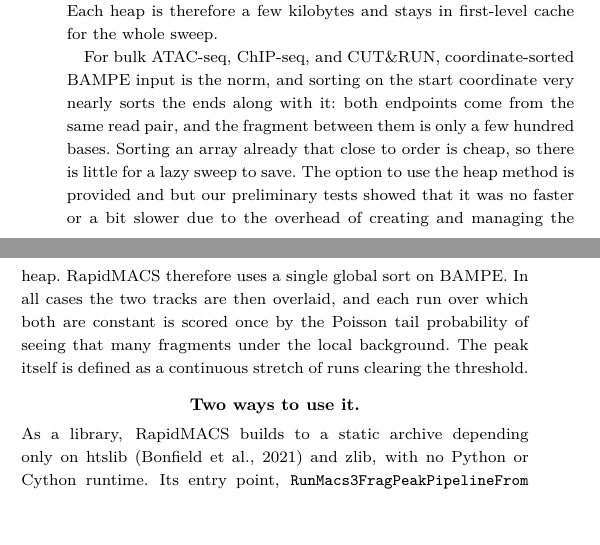
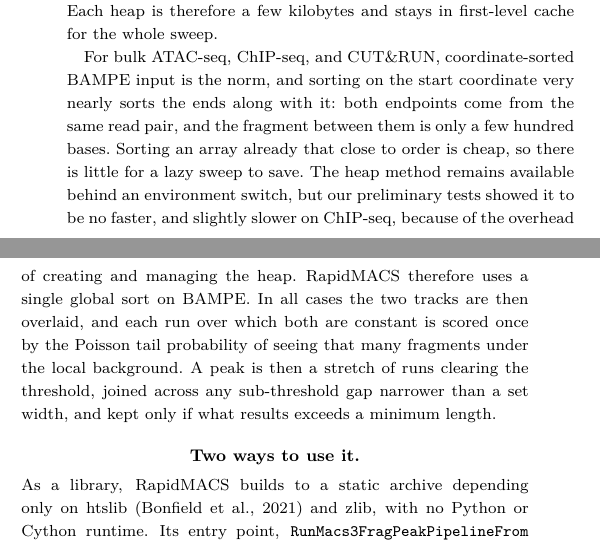
Before and after one commit to lhhunghimself/rapidmacs-overleaf, a LaTeX paper (main.tex): two parts of the columns of page 2 of 4, joined at a grey line, cut so that both start at the same text, the shorter picture padded with empty space. Compiled offline with pdfLaTeX; a LaTeX package or settings file that is missing is left out.

Commit message:
Correct the definition of a peak
"A continuous stretch of runs clearing the threshold" is wrong on two
counts, both checkable against src/bdgpeakcall.cc. Sub-threshold gaps up to
max_gap are bridged (line 170), so a peak need not be continuous above the
threshold; and stretches shorter than min_length are discarded (line 107),
so not every qualifying stretch becomes a peak. Neither is hypothetical --
the benchmark commands in Supplementary S1 pass --min-length 200 and
--max-gap 30.

Also states that the heap path is reachable through an environment switch
rather than merely "provided", since RAPIDMACS_LAZY_CONTROL_WINDOWS is not a
command-line flag, and reports the measured outcome (no faster, slightly
slower on ChIP-seq) instead of an unattributed range. Repairs "provided and
but".

```diff
--- a/main.tex
+++ b/main.tex
@@ -93,7 +93,7 @@ For single-cell ATAC-seq, the input is a fragment TSV file, from Cell Ranger or
 
 RapidMACS replaces that global sort with a lazy one that orders only the ends of the fragments open at the current position. It keeps those pending ends in a heap and pops them as the sweep reaches them, which yields the same sequence of events a full sort would.  A single sweep generates both the treatment and the background track, using a separate heap for each. This trades $O(n \log n)$ for $O(n \log k)$, and on the single-cell ATAC data the two are far apart: $n$ is 53.0~M fragments, while $k$---the number open at a given position---averages 4 for the treatment track and 510 for the 10~kb background window. Each heap is therefore a few kilobytes and stays in first-level cache for the whole sweep.
 
-For bulk ATAC-seq, ChIP-seq, and CUT\&RUN, coordinate-sorted BAMPE input is the norm, and sorting on the start coordinate very nearly sorts the ends along with it: both endpoints come from the same read pair, and the fragment between them is only a few hundred bases. Sorting an array already that close to order is cheap, so there is little for a lazy sweep to save. The option to use the heap method is provided and but our preliminary tests showed that it was no faster or a bit slower due to the overhead of creating and managing the heap. RapidMACS therefore uses a single global sort on BAMPE. In all cases the two tracks are then overlaid, and each run over which both are constant is scored once by the Poisson tail probability of seeing that many fragments under the local background. The peak itself is defined as a continuous stretch of runs clearing the threshold.
+For bulk ATAC-seq, ChIP-seq, and CUT\&RUN, coordinate-sorted BAMPE input is the norm, and sorting on the start coordinate very nearly sorts the ends along with it: both endpoints come from the same read pair, and the fragment between them is only a few hundred bases. Sorting an array already that close to order is cheap, so there is little for a lazy sweep to save. The heap method remains available behind an environment switch, but our preliminary tests showed it to be no faster, and slightly slower on ChIP-seq, because of the overhead of creating and managing the heap. RapidMACS therefore uses a single global sort on BAMPE. In all cases the two tracks are then overlaid, and each run over which both are constant is scored once by the Poisson tail probability of seeing that many fragments under the local background. A peak is then a stretch of runs clearing the threshold, joined across any sub-threshold gap narrower than a set width, and kept only if what results exceeds a minimum length.
 
 \paragraph{Two ways to use it.}
 As a library, RapidMACS builds to a static archive depending only on htslib~\citep{htslib} and zlib, with no Python or Cython runtime. Its entry point, \texttt{RunMacs3\allowbreak Frag\allowbreak Peak\allowbreak Pipeline\allowbreak From\allowbreak Sorted\allowbreak Iterator}, asks the caller for fragments one at a time, so they can come from a file or straight out of an array the host is already holding. As a standalone program, \texttt{rapidmacs} reads a Chromap/ARC fragments TSV or, via htslib, BAMPE or BEDPE, and writes narrowPeak and summit files; on paired-end input it substitutes for \texttt{macs3 callpeak}.
```
